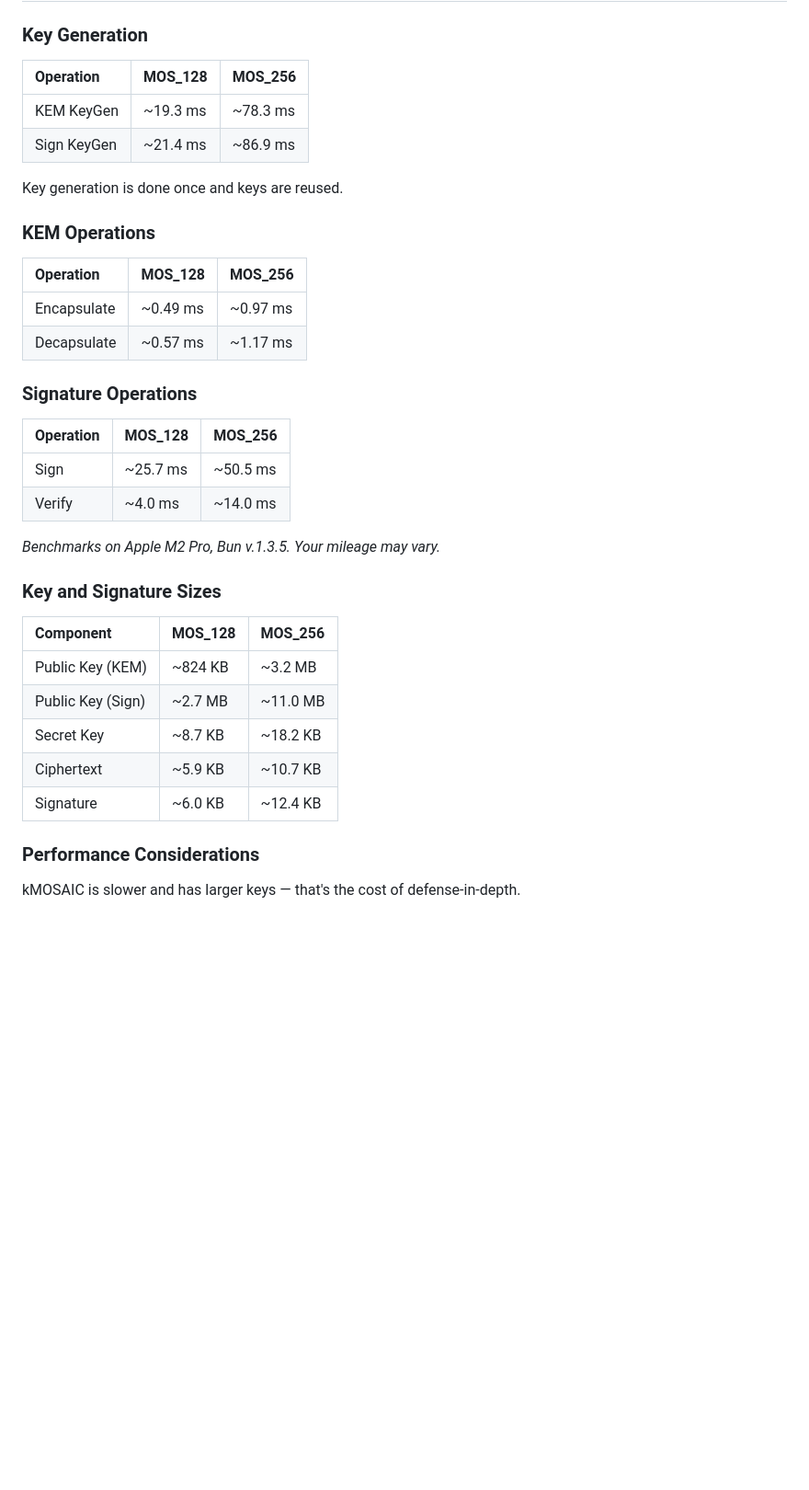
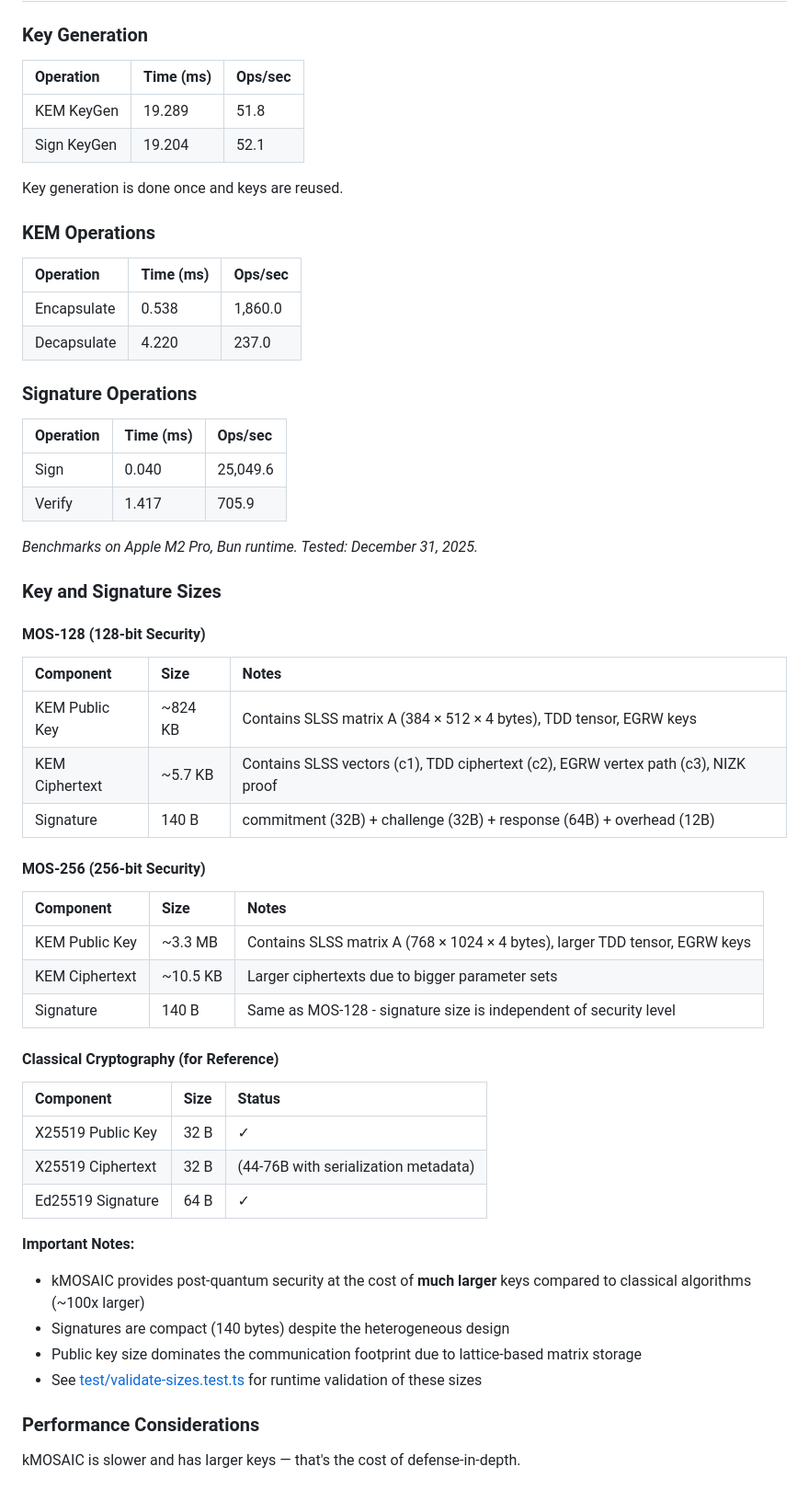
Before and after one commit to BackendStack21/k-mosaic, a Markdown page: DEVELOPER_GUIDE.md, the part around the change. Shown: that part at 92% size. GitHub-like rendering; blank space fills up the shorter version.

Commit message:
feat: update performance benchmarks and add size reference for kMOSAIC components

```diff
--- a/DEVELOPER_GUIDE.md
+++ b/DEVELOPER_GUIDE.md
@@ -3807,38 +3807,60 @@ So 256-bit classical ≈ 128-bit quantum security.
 
 ### Key Generation
 
-| Operation   | MOS_128  | MOS_256  |
-| :---------- | :------- | :------- |
-| KEM KeyGen  | ~19.3 ms | ~78.3 ms |
-| Sign KeyGen | ~21.4 ms | ~86.9 ms |
+| Operation   | Time (ms) | Ops/sec |
+| :---------- | :-------- | :------ |
+| KEM KeyGen  | 19.289    | 51.8    |
+| Sign KeyGen | 19.204    | 52.1    |
 
 Key generation is done once and keys are reused.
 
 ### KEM Operations
 
-| Operation   | MOS_128  | MOS_256  |
-| :---------- | :------- | :------- |
-| Encapsulate | ~0.49 ms | ~0.97 ms |
-| Decapsulate | ~0.57 ms | ~1.17 ms |
+| Operation   | Time (ms) | Ops/sec |
+| :---------- | :-------- | :------ |
+| Encapsulate | 0.538     | 1,860.0 |
+| Decapsulate | 4.220     | 237.0   |
 
 ### Signature Operations
 
-| Operation | MOS_128  | MOS_256  |
-| :-------- | :------- | :------- |
-| Sign      | ~25.7 ms | ~50.5 ms |
-| Verify    | ~4.0 ms  | ~14.0 ms |
-
-_Benchmarks on Apple M2 Pro, Bun v.1.3.5. Your mileage may vary._
+| Operation | Time (ms) | Ops/sec |
+| :-------- | :-------- | :------ |
+| Sign      | 0.040     | 25,049.6 |
+| Verify    | 1.417     | 705.9   |
+
+_Benchmarks on Apple M2 Pro, Bun runtime. Tested: December 31, 2025._
 
 ### Key and Signature Sizes
 
-| Component         | MOS_128 | MOS_256  |
-| :---------------- | :------ | :------- |
-| Public Key (KEM)  | ~824 KB | ~3.2 MB  |
-| Public Key (Sign) | ~2.7 MB | ~11.0 MB |
-| Secret Key        | ~8.7 KB | ~18.2 KB |
-| Ciphertext        | ~5.9 KB | ~10.7 KB |
-| Signature         | ~6.0 KB | ~12.4 KB |
+#### MOS-128 (128-bit Security)
+
+| Component         | Size    | Notes |
+| :---------------- | :------ | :---- |
+| KEM Public Key    | ~824 KB | Contains SLSS matrix A (384 × 512 × 4 bytes), TDD tensor, EGRW keys |
+| KEM Ciphertext    | ~5.7 KB | Contains SLSS vectors (c1), TDD ciphertext (c2), EGRW vertex path (c3), NIZK proof |
+| Signature         | 140 B   | commitment (32B) + challenge (32B) + response (64B) + overhead (12B) |
+
+#### MOS-256 (256-bit Security)
+
+| Component         | Size    | Notes |
+| :---------------- | :------ | :---- |
+| KEM Public Key    | ~3.3 MB | Contains SLSS matrix A (768 × 1024 × 4 bytes), larger TDD tensor, EGRW keys |
+| KEM Ciphertext    | ~10.5 KB| Larger ciphertexts due to bigger parameter sets |
+| Signature         | 140 B   | Same as MOS-128 - signature size is independent of security level |
+
+#### Classical Cryptography (for Reference)
+
+| Component         | Size    | Status |
+| :---------------- | :------ | :----- |
+| X25519 Public Key | 32 B    | ✓ |
+| X25519 Ciphertext | 32 B    | (44-76B with serialization metadata) |
+| Ed25519 Signature | 64 B    | ✓ |
+
+**Important Notes:**
+- kMOSAIC provides post-quantum security at the cost of **much larger** keys compared to classical algorithms (~100x larger)
+- Signatures are compact (140 bytes) despite the heterogeneous design
+- Public key size dominates the communication footprint due to lattice-based matrix storage
+- See [test/validate-sizes.test.ts](test/validate-sizes.test.ts) for runtime validation of these sizes
 
 ### Performance Considerations
 
```
Also changed, not shown: SIZE_QUICK_REFERENCE.md (added, +196 -0 lines), kMOSAIC_WHITE_PAPER.md (+7 -9 lines).
